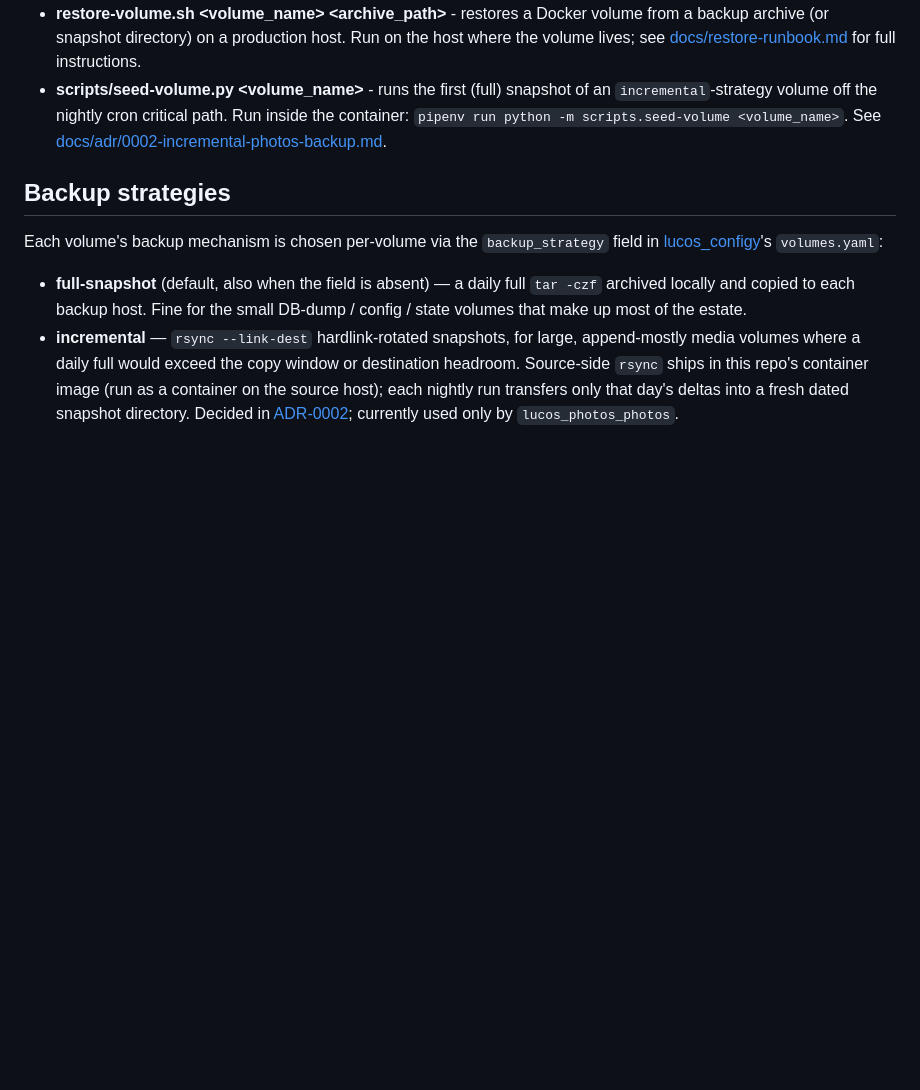
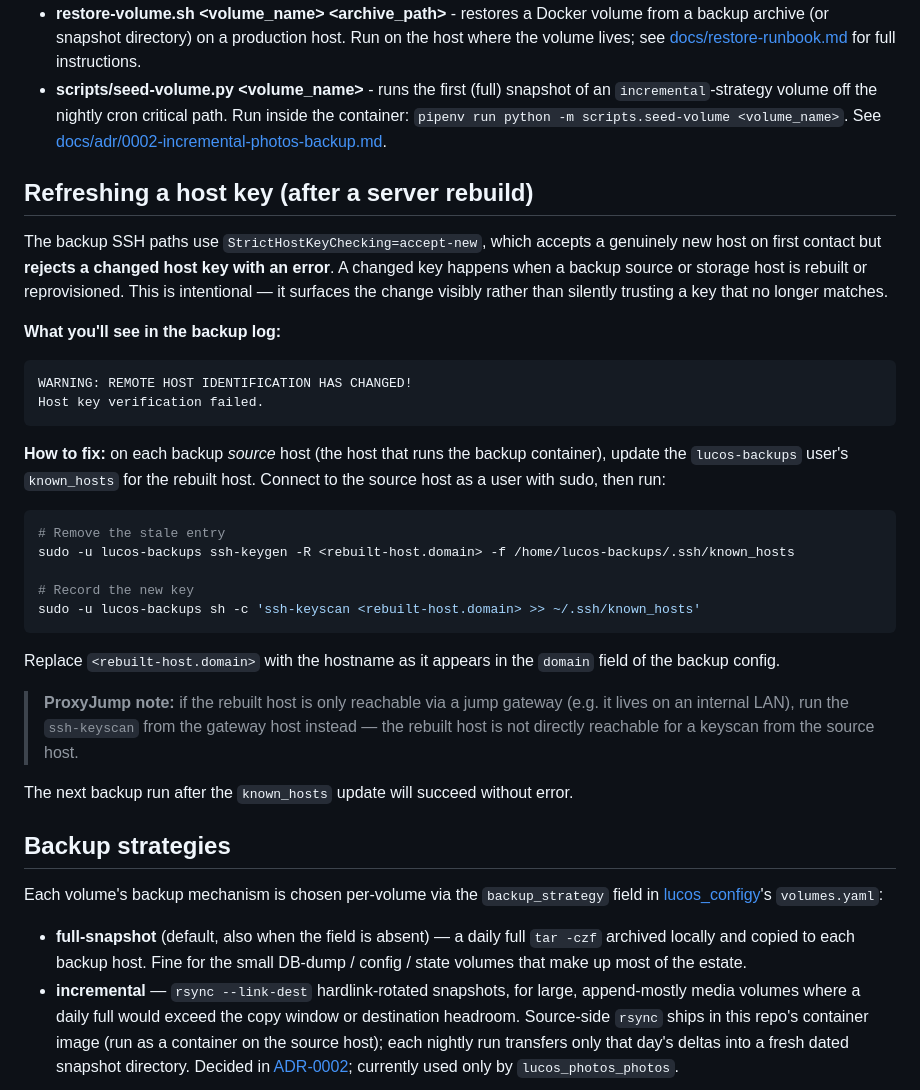
Before and after one commit to lucas42/lucos_backups, a Markdown page: README.md, the part around the change. Drawn GitHub-style; blank space fills up the shorter version.

Commit message:
docs: document host key refresh procedure after server rebuild
StrictHostKeyChecking=accept-new rejects a changed host key with an
error; add a README section explaining what that error means and how to
update known_hosts on the source host to recover.

Refs #332

````diff
--- a/README.md
+++ b/README.md
@@ -14,6 +14,32 @@ The following scripts are to be run manually by a privileged user:
 * __init-host.sh \<hostname\>__ - first-time setup for a new host: creates the `lucos-backups` user, sets group memberships, creates the `.ssh` directory, writes the initial `authorized_keys`, and creates `/srv/backups`. Run once per host, ever. **Do not re-run on existing hosts** — use `update-authorized-keys.sh` instead to refresh keys.
 * __restore-volume.sh \<volume_name\> \<archive_path\>__ - restores a Docker volume from a backup archive (or snapshot directory) on a production host. Run on the host where the volume lives; see [docs/restore-runbook.md](docs/restore-runbook.md) for full instructions.
 * __scripts/seed-volume.py \<volume_name\>__ - runs the first (full) snapshot of an `incremental`-strategy volume off the nightly cron critical path. Run inside the container: `pipenv run python -m scripts.seed-volume <volume_name>`. See [docs/adr/0002-incremental-photos-backup.md](docs/adr/0002-incremental-photos-backup.md).
+
+## Refreshing a host key (after a server rebuild)
+
+The backup SSH paths use `StrictHostKeyChecking=accept-new`, which accepts a genuinely new host on first contact but **rejects a changed host key with an error**. A changed key happens when a backup source or storage host is rebuilt or reprovisioned. This is intentional — it surfaces the change visibly rather than silently trusting a key that no longer matches.
+
+**What you'll see in the backup log:**
+```
+WARNING: REMOTE HOST IDENTIFICATION HAS CHANGED!
+Host key verification failed.
+```
+
+**How to fix:** on each backup *source* host (the host that runs the backup container), update the `lucos-backups` user's `known_hosts` for the rebuilt host. Connect to the source host as a user with sudo, then run:
+
+```bash
+# Remove the stale entry
+sudo -u lucos-backups ssh-keygen -R <rebuilt-host.domain> -f /home/lucos-backups/.ssh/known_hosts
+
+# Record the new key
+sudo -u lucos-backups sh -c 'ssh-keyscan <rebuilt-host.domain> >> ~/.ssh/known_hosts'
+```
+
+Replace `<rebuilt-host.domain>` with the hostname as it appears in the `domain` field of the backup config.
+
+> **ProxyJump note:** if the rebuilt host is only reachable via a jump gateway (e.g. it lives on an internal LAN), run the `ssh-keyscan` from the gateway host instead — the rebuilt host is not directly reachable for a keyscan from the source host.
+
+The next backup run after the `known_hosts` update will succeed without error.
 
 ## Backup strategies
 
````
